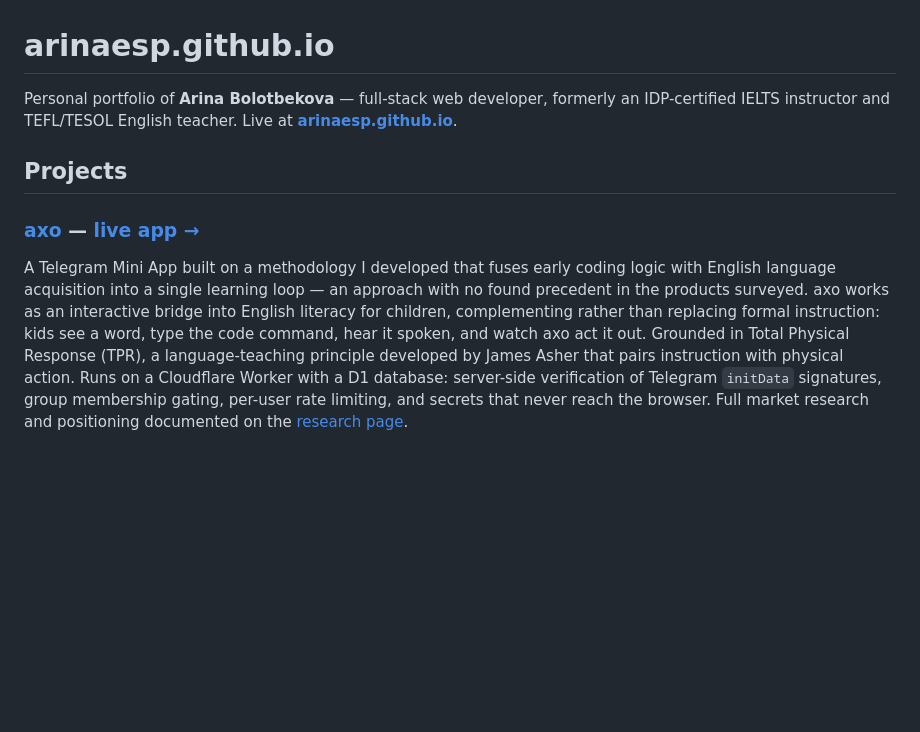
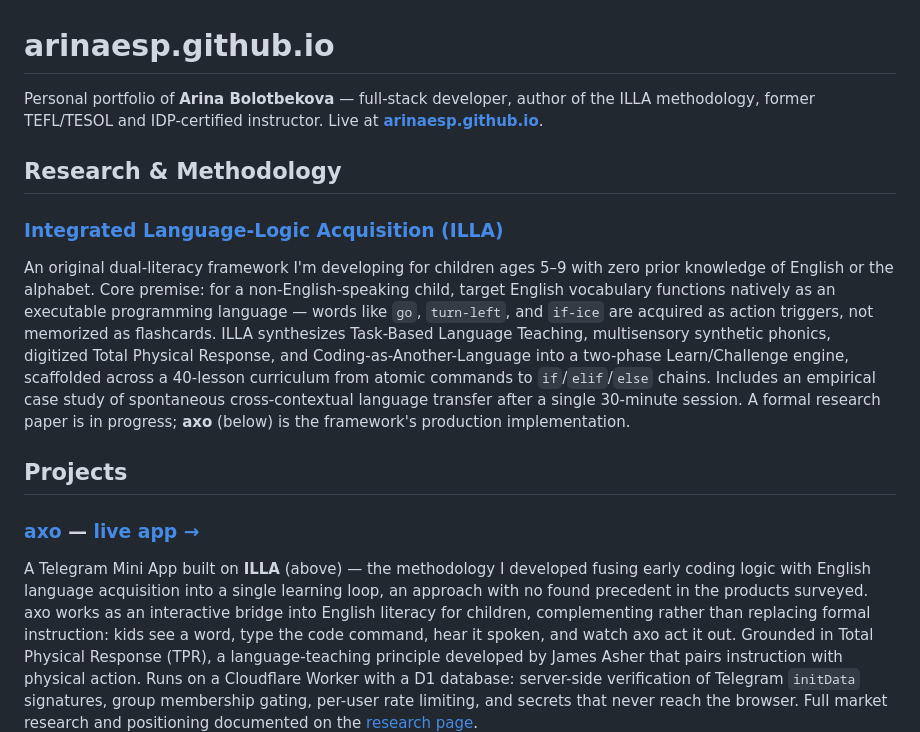
Before and after one commit to arinaesp/arinaesp.github.io, a Markdown page: README.md, the part around the change. Rendered like a GitHub page; blank space fills up the shorter version.

Commit message:
Add ILLA Research & Methodology section to README
New top-level section after intro introducing ILLA: core premise, four-framework synthesis, dual-phase engine, 40-lesson scope, case study, paper in progress. Positioned before Projects so axo reads as the framework's implementation.

Intro line credits Arina as author of the ILLA methodology; axo entry references ILLA by name and links to the section.

```diff
--- a/README.md
+++ b/README.md
@@ -1,15 +1,30 @@
 # arinaesp.github.io
 
-Personal portfolio of **Arina Bolotbekova** — full-stack web developer, formerly an IDP-certified IELTS
-instructor and TEFL/TESOL English teacher. Live at **[arinaesp.github.io](https://arinaesp.github.io)**.
+Personal portfolio of **Arina Bolotbekova** — full-stack developer, author of the ILLA methodology,
+former TEFL/TESOL and IDP-certified instructor. Live at **[arinaesp.github.io](https://arinaesp.github.io)**.
+
+## Research & Methodology
+
+### [Integrated Language-Logic Acquisition (ILLA)](https://arinaesp.github.io/methodology.html)
+
+An original dual-literacy framework I'm developing for children ages 5–9 with zero prior
+knowledge of English or the alphabet. Core premise: for a non-English-speaking child, target
+English vocabulary functions natively as an executable programming language — words like
+`go`, `turn-left`, and `if-ice` are acquired as action triggers, not memorized as flashcards.
+ILLA synthesizes Task-Based Language Teaching, multisensory synthetic phonics, digitized
+Total Physical Response, and Coding-as-Another-Language into a two-phase Learn/Challenge
+engine, scaffolded across a 40-lesson curriculum from atomic commands to `if`/`elif`/`else`
+chains. Includes an empirical case study of spontaneous cross-contextual language transfer
+after a single 30-minute session. A formal research paper is in progress; **axo** (below)
+is the framework's production implementation.
 
 ## Projects
 
 ### [axo](https://arinaesp.github.io/axo.html) — [live app →](https://axo.axocoder.workers.dev/)
 
-A Telegram Mini App built on a methodology I developed that fuses early coding logic with English
-language acquisition into a single learning loop — an approach with no found precedent in the
-products surveyed. axo works as an interactive bridge into English literacy for children,
+A Telegram Mini App built on **ILLA** (above) — the methodology I developed fusing early coding logic with
+English language acquisition into a single learning loop, an approach with no found precedent
+in the products surveyed. axo works as an interactive bridge into English literacy for children,
 complementing rather than replacing formal instruction: kids see a word, type the code command,
 hear it spoken, and watch axo act it out. Grounded in Total Physical Response (TPR), a
 language-teaching principle developed by James Asher that pairs instruction with physical
```
